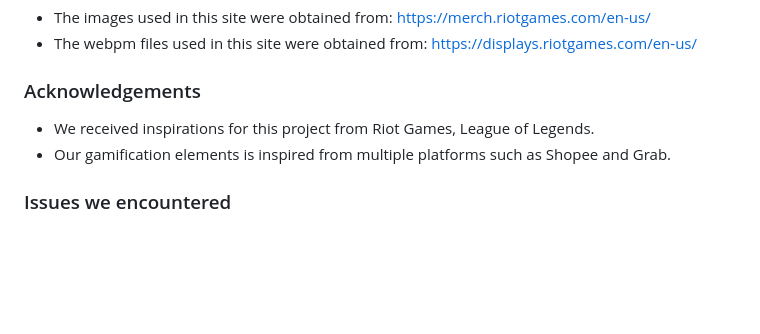
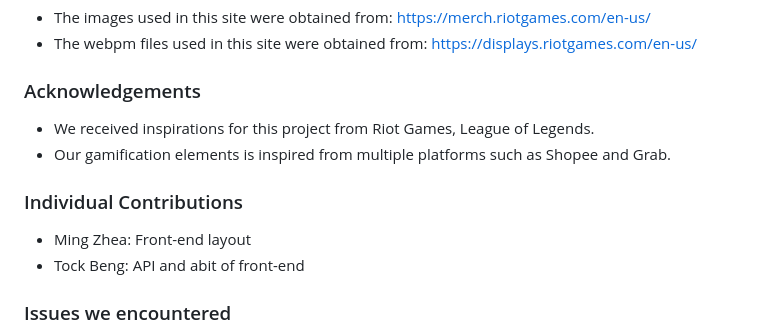
Before and after one commit to leemingzhea/IP_Project, a Markdown page: README.md, the part around the change. GitHub-like rendering; blank space fills up the shorter version.

```diff
--- a/README.md
+++ b/README.md
@@ -146,6 +146,11 @@ To begin, navigate to the index.html file and open it in your preferred web brow
 + We received inspirations for this project from Riot Games, League of Legends.
 + Our gamification elements is inspired from multiple platforms such as Shopee and Grab.
 
+### Individual Contributions
+
++ Ming Zhea: Front-end layout
++ Tock Beng: API and abit of front-end
+
 ### Issues we encountered
 
 ![Image Description](images/error.jpg)
```
